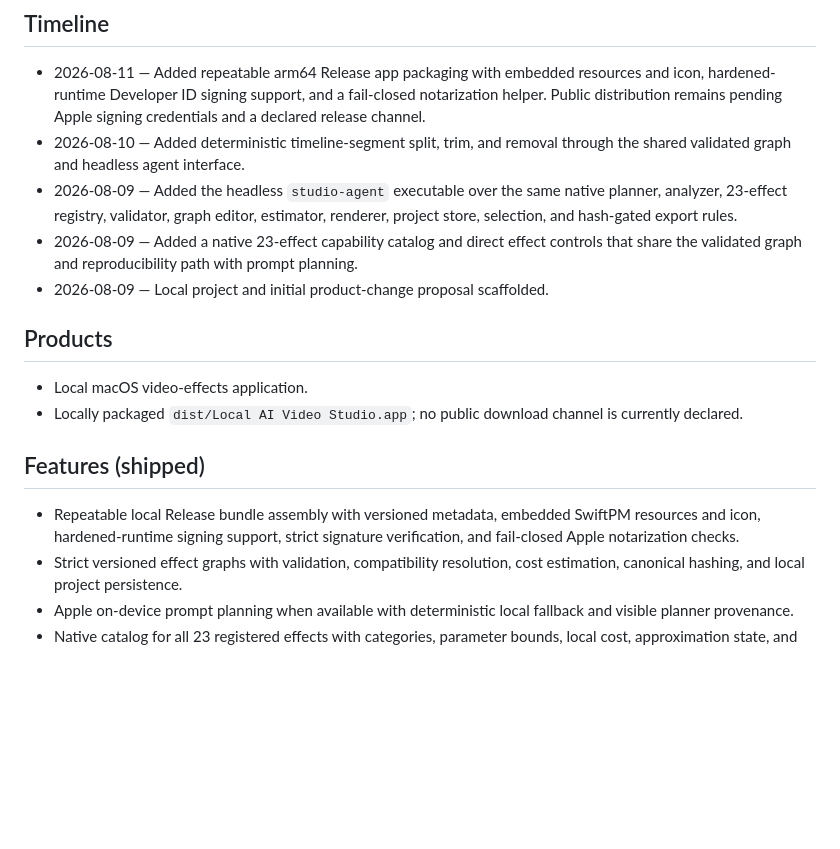
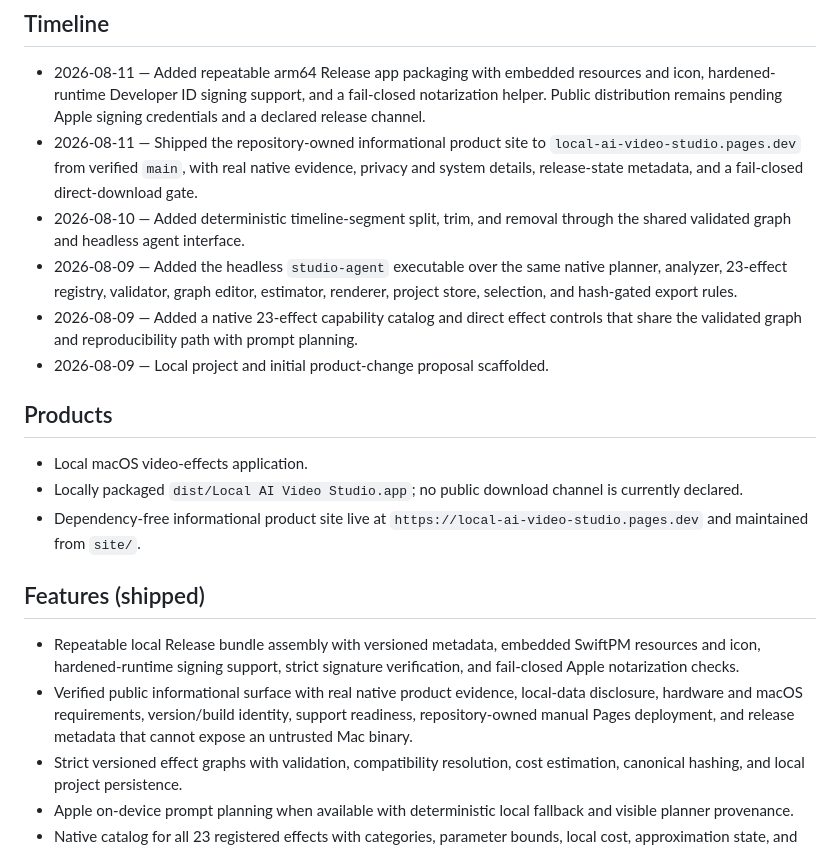
Before and after one commit to sass-maker/local-ai-video-studio, a Markdown page: PROJECT_STATUS.md, the part around the change. Drawn GitHub-style; blank space fills up the shorter version.

Commit message:
docs: record live video studio site (#12)

```diff
--- a/PROJECT_STATUS.md
+++ b/PROJECT_STATUS.md
@@ -36,6 +36,10 @@ frame-perfect editing.
   resources and icon, hardened-runtime Developer ID signing support, and a
   fail-closed notarization helper. Public distribution remains pending Apple
   signing credentials and a declared release channel.
+- 2026-08-11 — Shipped the repository-owned informational product site to
+  `local-ai-video-studio.pages.dev` from verified `main`, with real native
+  evidence, privacy and system details, release-state metadata, and a
+  fail-closed direct-download gate.
 - 2026-08-10 — Added deterministic timeline-segment split, trim, and removal
   through the shared validated graph and headless agent interface.
 - 2026-08-09 — Added the headless `studio-agent` executable over the same
@@ -51,12 +55,18 @@ frame-perfect editing.
 - Local macOS video-effects application.
 - Locally packaged `dist/Local AI Video Studio.app`; no public download channel
   is currently declared.
+- Dependency-free informational product site live at
+  `https://local-ai-video-studio.pages.dev` and maintained from `site/`.
 
 ## Features (shipped)
 
 - Repeatable local Release bundle assembly with versioned metadata, embedded
   SwiftPM resources and icon, hardened-runtime signing support, strict
   signature verification, and fail-closed Apple notarization checks.
+- Verified public informational surface with real native product evidence,
+  local-data disclosure, hardware and macOS requirements, version/build
+  identity, support readiness, repository-owned manual Pages deployment, and
+  release metadata that cannot expose an untrusted Mac binary.
 - Strict versioned effect graphs with validation, compatibility resolution,
   cost estimation, canonical hashing, and local project persistence.
 - Apple on-device prompt planning when available with deterministic local
```
